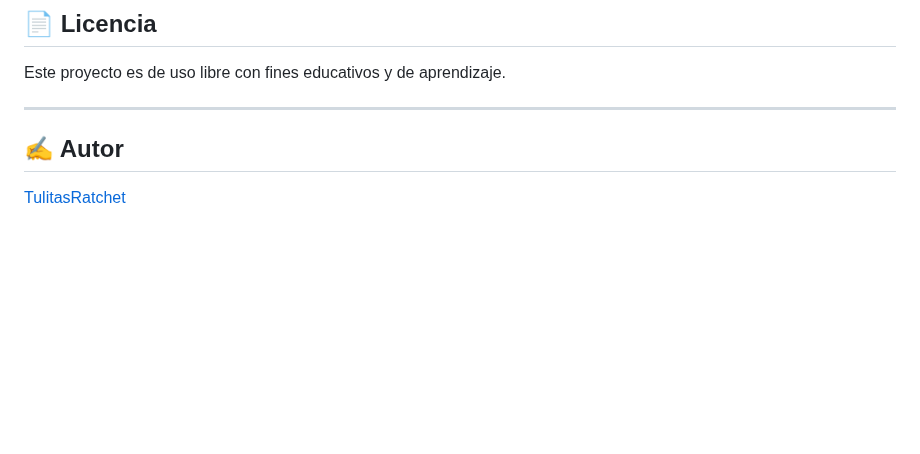
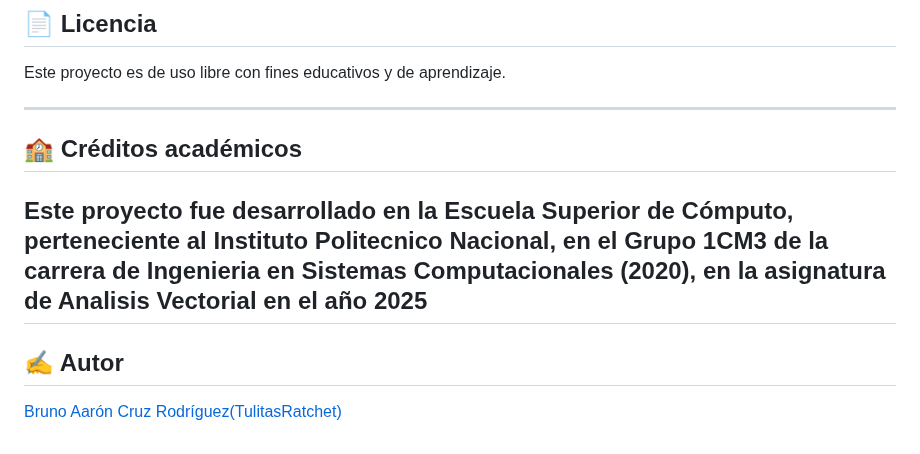
Before and after one commit to TulitasRachet/Calculadora-vectorial, a Markdown page: README.md, the part around one of its changes. Rendered like a GitHub page; blank space fills up the shorter version.

```diff
--- a/README.md
+++ b/README.md
@@ -98,7 +99,11 @@ Si quieres ejecutarla de forma local, tienes dos opciones:
 Este proyecto es de uso libre con fines educativos y de aprendizaje.
 
 ---
+## 🏫 Créditos académicos
+
+Este proyecto fue desarrollado en la Escuela Superior de Cómputo, perteneciente al Instituto Politecnico Nacional, en el Grupo 1CM3 de la carrera de Ingenieria en Sistemas Computacionales (2020), en la asignatura de Analisis Vectorial en el año 2025
+---
 
 ## ✍️ Autor
 
-[TulitasRatchet](https://github.com/TulitasRachet)
+[Bruno Aarón Cruz Rodríguez(TulitasRatchet)](https://github.com/TulitasRachet)
```
Also changed, not shown: other parts of README.md (+1 -0 lines).
